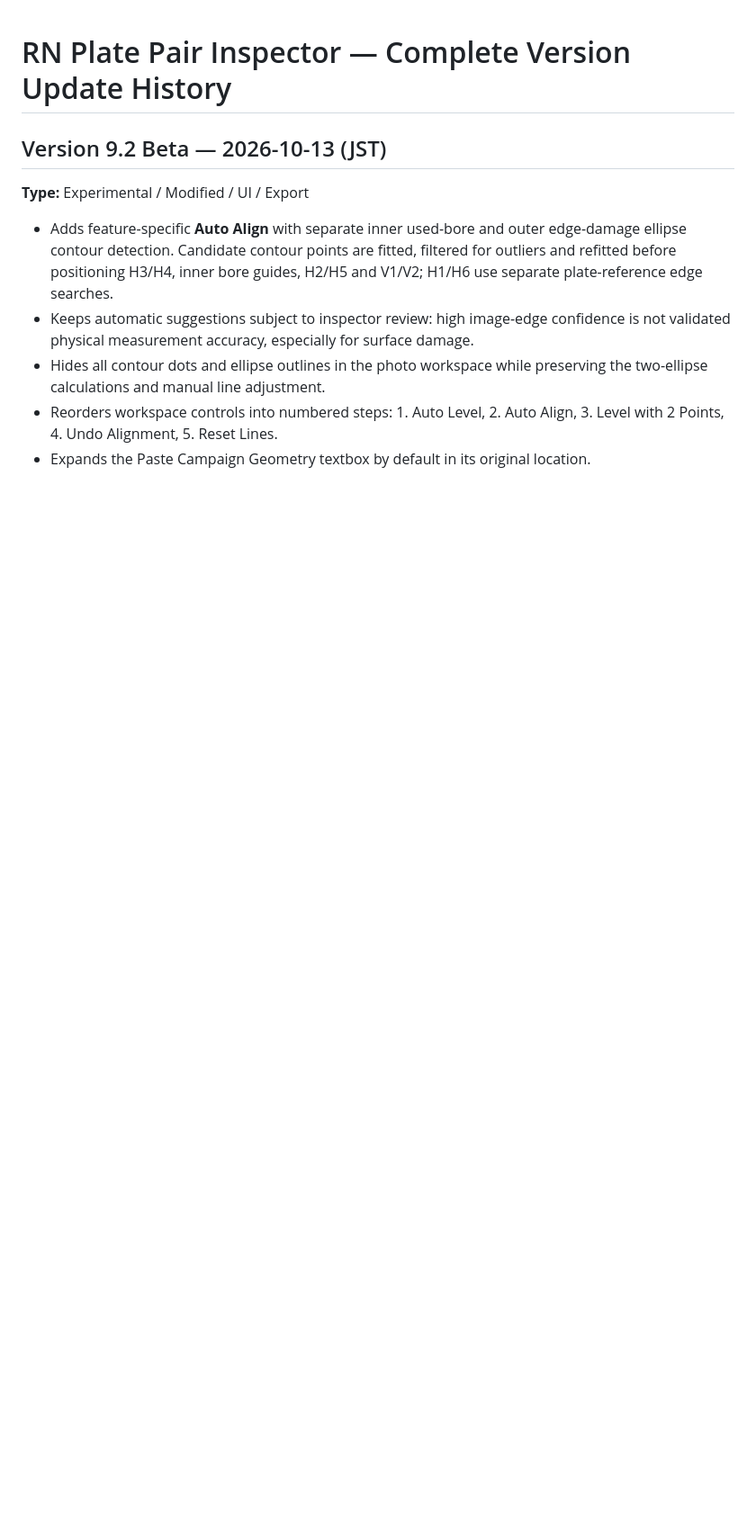
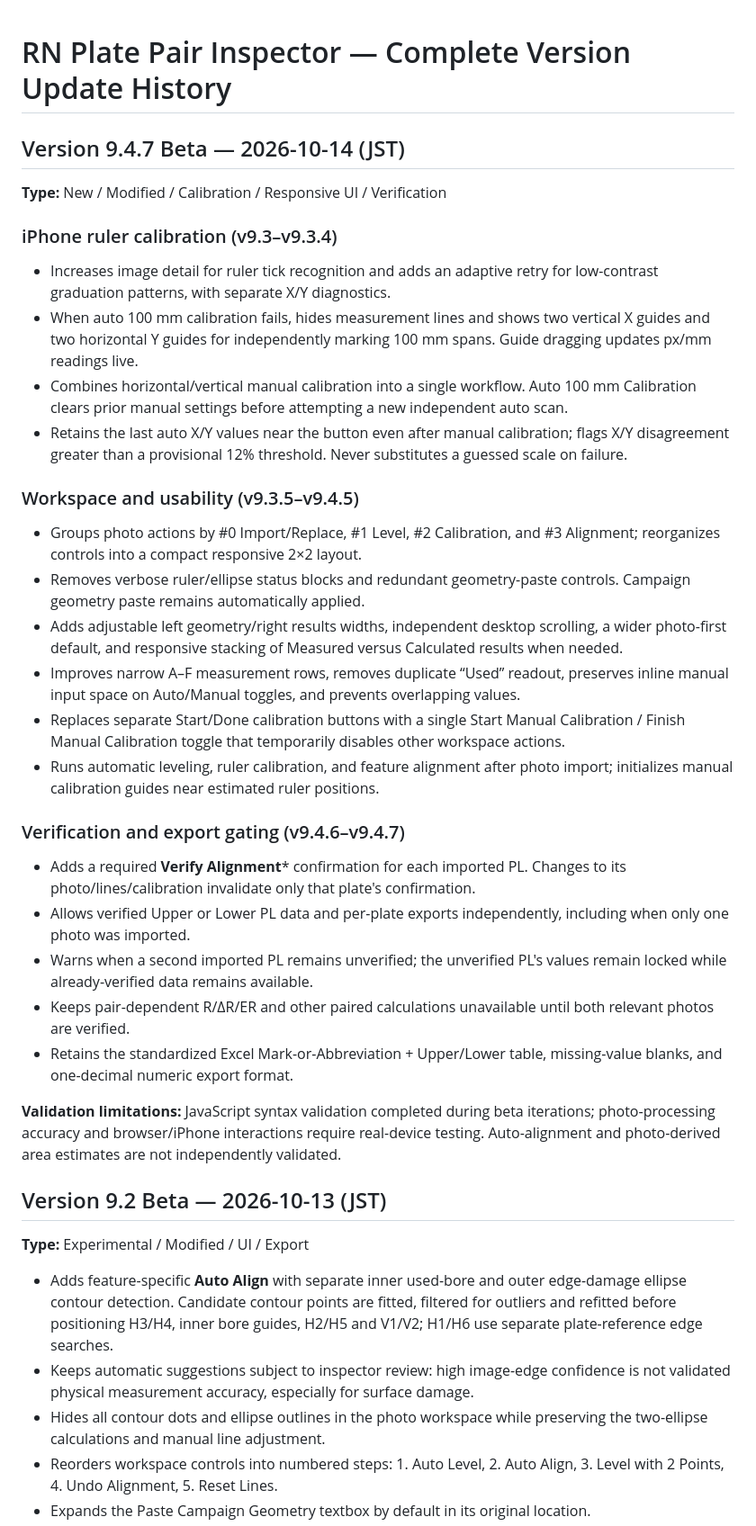
Before and after one commit to Adam1224/refraInspector, a Markdown page: CHANGELOG.md, the part around the change. Shown at 90% size. Rendered like a GitHub page; blank space fills up the shorter version.

Commit message:
Document all 2026-10-14 RefraInspector v9.3–v9.4.7 beta improvements

```diff
--- a/CHANGELOG.md
+++ b/CHANGELOG.md
@@ -1,4 +1,30 @@
 # RN Plate Pair Inspector — Complete Version Update History
+
+## Version 9.4.7 Beta — 2026-10-14 (JST)
+**Type:** New / Modified / Calibration / Responsive UI / Verification
+
+### iPhone ruler calibration (v9.3–v9.3.4)
+- Increases image detail for ruler tick recognition and adds an adaptive retry for low-contrast graduation patterns, with separate X/Y diagnostics.
+- When auto 100 mm calibration fails, hides measurement lines and shows two vertical X guides and two horizontal Y guides for independently marking 100 mm spans. Guide dragging updates px/mm readings live.
+- Combines horizontal/vertical manual calibration into a single workflow. Auto 100 mm Calibration clears prior manual settings before attempting a new independent auto scan.
+- Retains the last auto X/Y values near the button even after manual calibration; flags X/Y disagreement greater than a provisional 12% threshold. Never substitutes a guessed scale on failure.
+
+### Workspace and usability (v9.3.5–v9.4.5)
+- Groups photo actions by #0 Import/Replace, #1 Level, #2 Calibration, and #3 Alignment; reorganizes controls into a compact responsive 2×2 layout.
+- Removes verbose ruler/ellipse status blocks and redundant geometry-paste controls. Campaign geometry paste remains automatically applied.
+- Adds adjustable left geometry/right results widths, independent desktop scrolling, a wider photo-first default, and responsive stacking of Measured versus Calculated results when needed.
+- Improves narrow A–F measurement rows, removes duplicate “Used” readout, preserves inline manual input space on Auto/Manual toggles, and prevents overlapping values.
+- Replaces separate Start/Done calibration buttons with a single Start Manual Calibration / Finish Manual Calibration toggle that temporarily disables other workspace actions.
+- Runs automatic leveling, ruler calibration, and feature alignment after photo import; initializes manual calibration guides near estimated ruler positions.
+
+### Verification and export gating (v9.4.6–v9.4.7)
+- Adds a required **Verify Alignment*** confirmation for each imported PL. Changes to its photo/lines/calibration invalidate only that plate's confirmation.
+- Allows verified Upper or Lower PL data and per-plate exports independently, including when only one photo was imported.
+- Warns when a second imported PL remains unverified; the unverified PL's values remain locked while already-verified data remains available.
+- Keeps pair-dependent R/ΔR/ER and other paired calculations unavailable until both relevant photos are verified.
+- Retains the standardized Excel Mark-or-Abbreviation + Upper/Lower table, missing-value blanks, and one-decimal numeric export format.
+
+**Validation limitations:** JavaScript syntax validation completed during beta iterations; photo-processing accuracy and browser/iPhone interactions require real-device testing. Auto-alignment and photo-derived area estimates are not independently validated.
 
 ## Version 9.2 Beta — 2026-10-13 (JST)
 **Type:** Experimental / Modified / UI / Export
```
